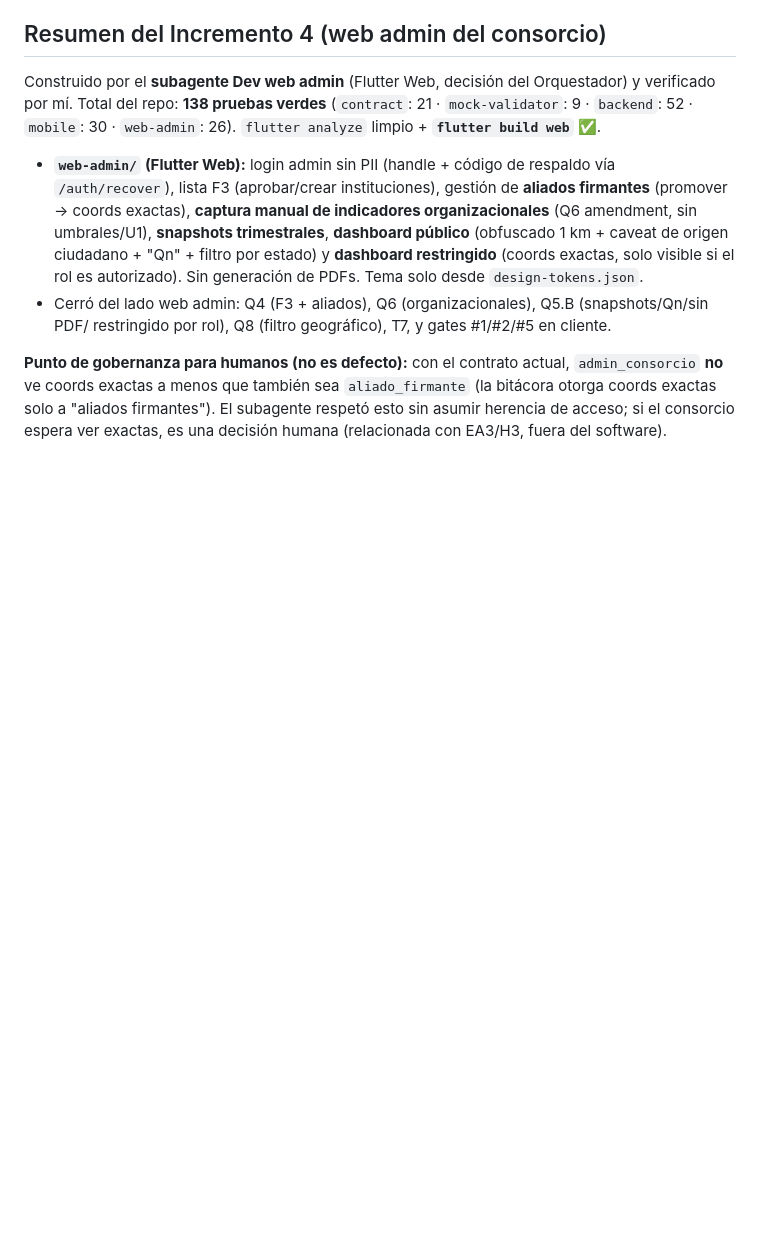
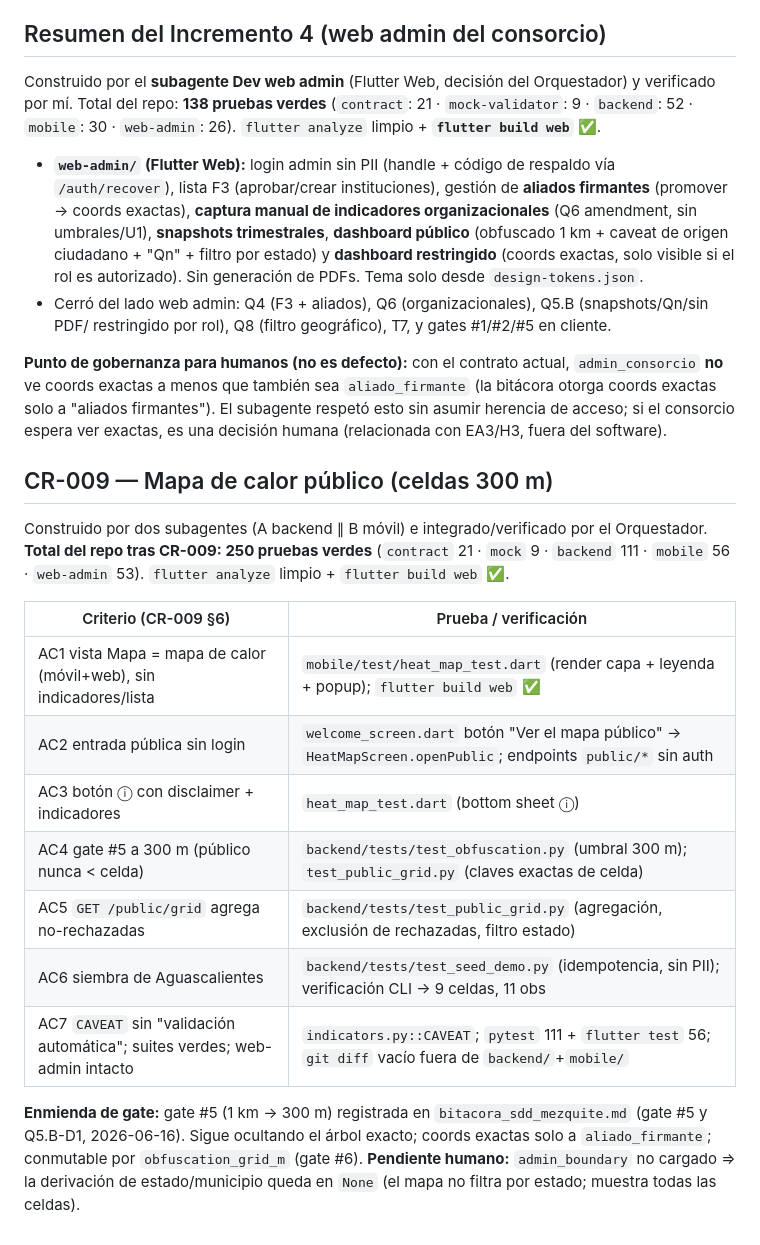
Before and after one commit to ovelazquezj/mezquites, a Markdown page: TRACEABILITY.md, the part around the change. Drawn GitHub-style; blank space fills up the shorter version.

Commit message:
docs(cr-009): cierre — mapa de calor publico integrado (250 pruebas, gate #5 a 300m)
- CLAUDE.md: gate #5 enmendado (1km->300m); estado del build con CR-009; 250 verdes
  (21 contrato, 9 mock, 111 backend, 56 movil, 53 web-admin).
- TRACEABILITY.md: seccion CR-009 (criterio -> prueba) + nota de admin_boundary.
- QUICKSTART.md: como abrir el mapa de calor publico (boton "Ver el mapa publico" +
  siembra seed_demo).
- docs/change-requests/README.md: CR-009 en el indice (integrado).

```diff
--- a/TRACEABILITY.md
+++ b/TRACEABILITY.md
@@ -183,3 +183,24 @@ por mí. Total del repo: **138 pruebas verdes** (`contract`: 21 · `mock-validat
 **no** ve coords exactas a menos que también sea `aliado_firmante` (la bitácora otorga coords
 exactas solo a "aliados firmantes"). El subagente respetó esto sin asumir herencia de acceso; si el
 consorcio espera ver exactas, es una decisión humana (relacionada con EA3/H3, fuera del software).
+
+## CR-009 — Mapa de calor público (celdas 300 m)
+
+Construido por dos subagentes (A backend ∥ B móvil) e integrado/verificado por el Orquestador.
+**Total del repo tras CR-009: 250 pruebas verdes** (`contract` 21 · `mock` 9 · `backend` 111 ·
+`mobile` 56 · `web-admin` 53). `flutter analyze` limpio + `flutter build web` ✅.
+
+| Criterio (CR-009 §6) | Prueba / verificación |
+|---|---|
+| AC1 vista Mapa = mapa de calor (móvil+web), sin indicadores/lista | `mobile/test/heat_map_test.dart` (render capa + leyenda + popup); `flutter build web` ✅ |
+| AC2 entrada pública sin login | `welcome_screen.dart` botón "Ver el mapa público" → `HeatMapScreen.openPublic`; endpoints `public/*` sin auth |
+| AC3 botón ⓘ con disclaimer + indicadores | `heat_map_test.dart` (bottom sheet ⓘ) |
+| AC4 gate #5 a 300 m (público nunca < celda) | `backend/tests/test_obfuscation.py` (umbral 300 m); `test_public_grid.py` (claves exactas de celda) |
+| AC5 `GET /public/grid` agrega no-rechazadas | `backend/tests/test_public_grid.py` (agregación, exclusión de rechazadas, filtro estado) |
+| AC6 siembra de Aguascalientes | `backend/tests/test_seed_demo.py` (idempotencia, sin PII); verificación CLI → 9 celdas, 11 obs |
+| AC7 `CAVEAT` sin "validación automática"; suites verdes; web-admin intacto | `indicators.py::CAVEAT`; `pytest` 111 + `flutter test` 56; `git diff` vacío fuera de `backend/`+`mobile/` |
+
+**Enmienda de gate:** gate #5 (1 km → 300 m) registrada en `bitacora_sdd_mezquite.md` (gate #5 y
+Q5.B-D1, 2026-06-16). Sigue ocultando el árbol exacto; coords exactas solo a `aliado_firmante`;
+conmutable por `obfuscation_grid_m` (gate #6). **Pendiente humano:** `admin_boundary` no cargado ⇒ la
+derivación de estado/municipio queda en `None` (el mapa no filtra por estado; muestra todas las celdas).
```
Also changed, not shown: QUICKSTART.md (+6 -1 lines), docs/change-requests/README.md (+1 -0 lines).
